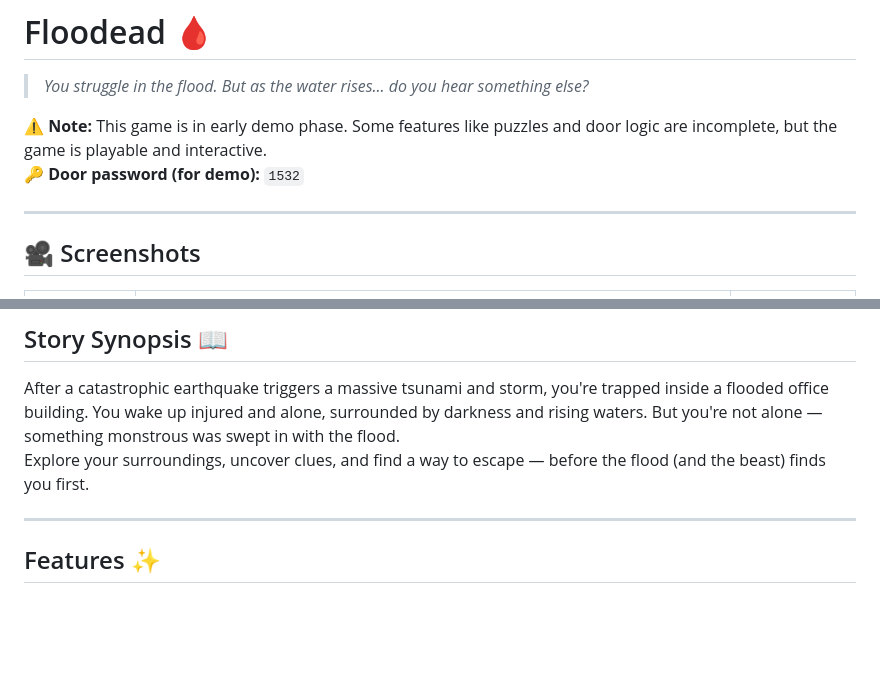
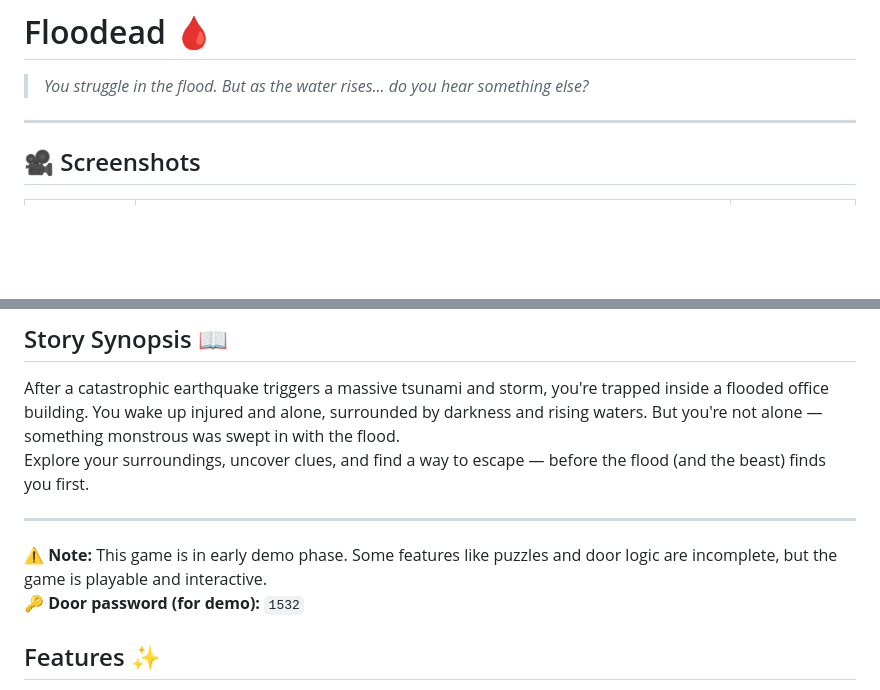
Before and after one commit to ChristiannAmondina/FlooDead-ThreeJS-Horror-Game-, a Markdown page: README.md, 2 parts joined by grey strips. Drawn GitHub-style; blank space fills up the shorter version.

```diff
--- a/README.md
+++ b/README.md
@@ -2,8 +2,6 @@
 
 > *You struggle in the flood. But as the water rises... do you hear something else?*
 
-⚠️ **Note:** This game is in early demo phase. Some features like puzzles and door logic are incomplete, but the game is playable and interactive.
-🔑 **Door password (for demo):** `1532`
 
 ---
 
@@ -27,6 +25,9 @@ After a catastrophic earthquake triggers a massive tsunami and storm, you're tra
 Explore your surroundings, uncover clues, and find a way to escape — before the flood (and the beast) finds you first.
 
 ---
+⚠ **Note:** This game is in early demo phase. Some features like puzzles and door logic are incomplete, but the game is playable and interactive.
+🔑 **Door password (for demo):** `1532`
+
 
 ## Features ✨
 
```
